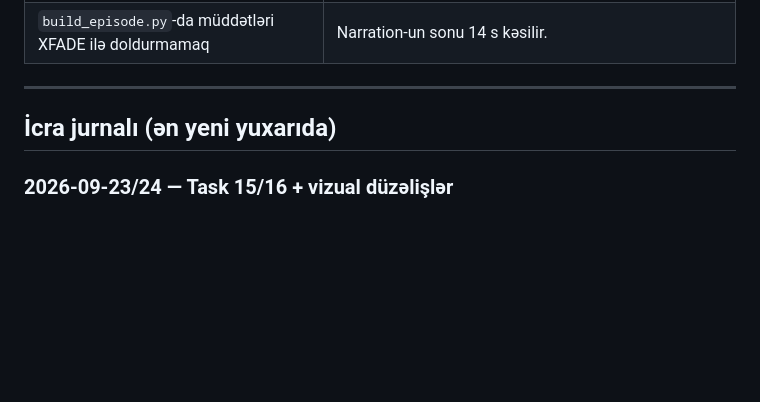
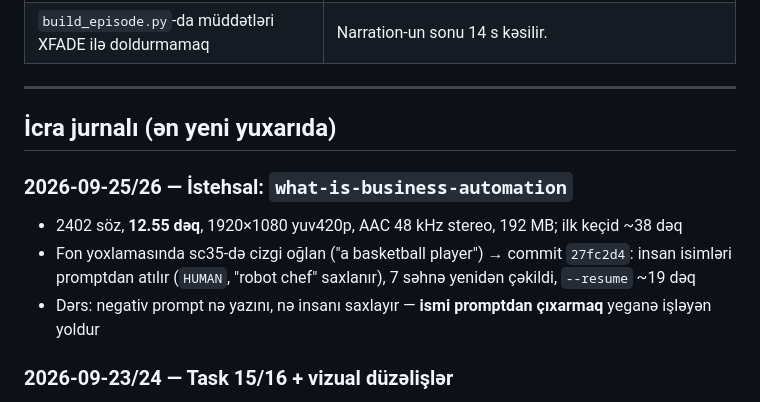
Before and after one commit to NurlanMirkishiyev/YouTubeAI, a Markdown page: progress.md, the part around the change. Drawn GitHub-style; blank space fills up the shorter version.

Commit message:
docs: progress - business automation episode produced
Co-Authored-By: Claude Opus 5.5 <noreply@anthropic.com>

```diff
--- a/progress.md
+++ b/progress.md
@@ -165,6 +165,12 @@ Səbəb (aşağıdakı "Risklər"ə bax): 8 GB VRAM sərhəddədir, LTX bütün
 
 ## İcra jurnalı (ən yeni yuxarıda)
 
+### 2026-09-25/26 — İstehsal: `what-is-business-automation`
+- 2402 söz, **12.55 dəq**, 1920×1080 yuv420p, AAC 48 kHz stereo, 192 MB; ilk keçid ~38 dəq
+- Fon yoxlamasında sc35-də cizgi oğlan ("a basketball player") → commit `27fc2d4`: insan isimləri
+  promptdan atılır (`HUMAN`, "robot chef" saxlanır), 7 səhnə yenidən çəkildi, `--resume` ~19 dəq
+- Dərs: negativ prompt nə yazını, nə insanı saxlayır — **ismi promptdan çıxarmaq** yeganə işləyən yoldur
+
 ### 2026-09-23/24 — Task 15/16 + vizual düzəlişlər
 - `_integ-compound` 6.27 dəq, E2E `how-credit-cards-actually-work` 11.19 dəq — hər iki HAZIRDIR
 - Kadr yoxlamasında 2 qüsur → commit `5d58498` (yazılı fon promptu filtri, bust thumbnail flip), 90 test
```
